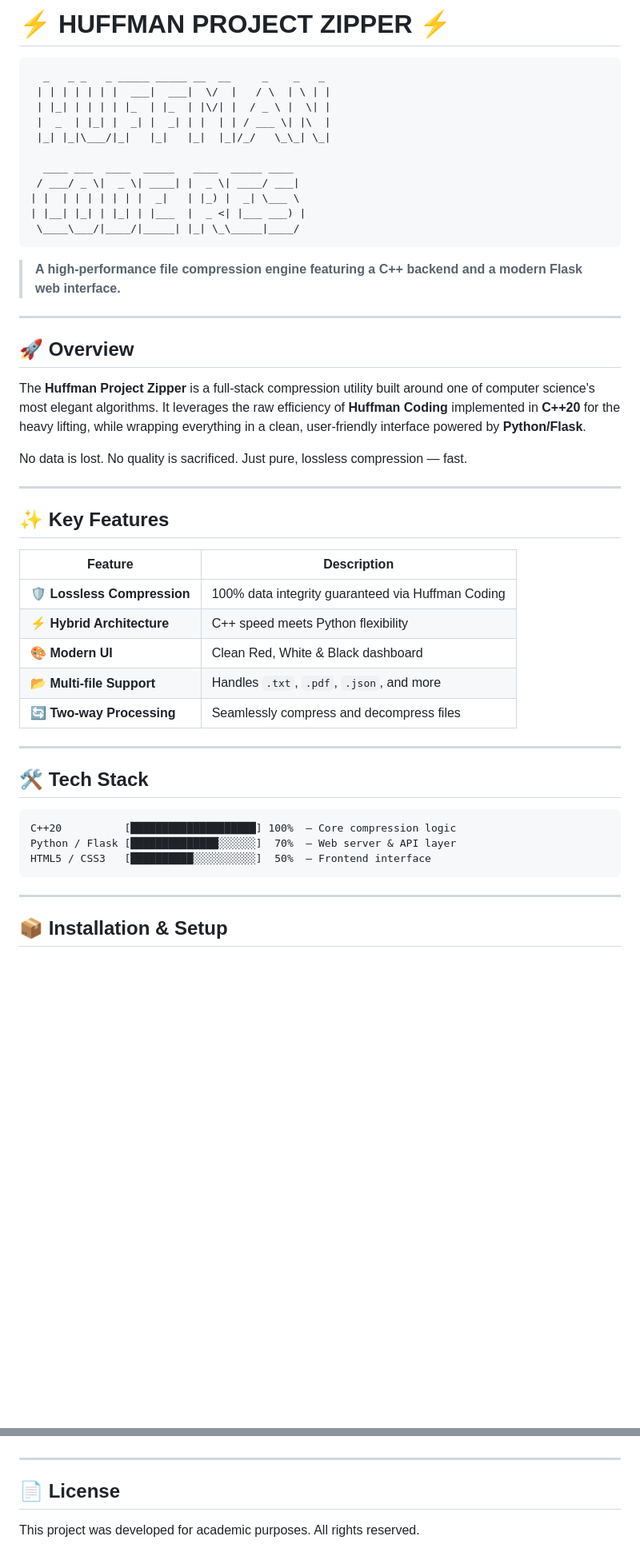
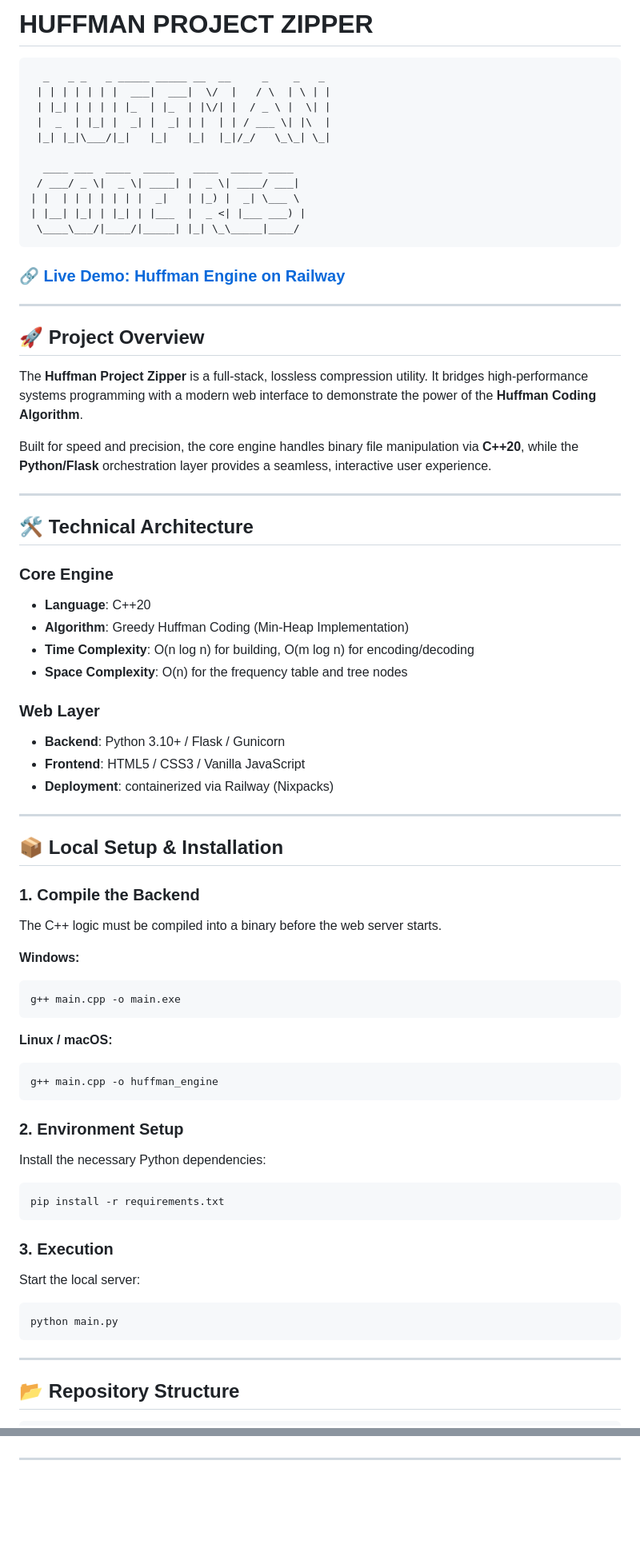
Before and after one commit to muhammadabdullah018/huffman-encoding, a Markdown page: README.md, 2 parts joined by grey strips. Shown at 80% size. Rendered like a GitHub page; blank space fills up the shorter version.

````diff
--- a/README.md
+++ b/README.md
@@ -1,4 +1,4 @@
-# ⚡ HUFFMAN PROJECT ZIPPER ⚡
+# HUFFMAN PROJECT ZIPPER
 
 ```text
   _   _ _   _ _____ _____ __  __     _    _   _
@@ -14,39 +14,61 @@
  \____\___/|____/|_____| |_| \_\_____|____/
 ```
 
-> **A high-performance file compression engine featuring a C++ backend and a modern Flask web interface.**
+### 🔗 [Live Demo: Huffman Engine on Railway](https://huffman-encoding-production.up.railway.app)
 
 ---
 
-## 🚀 Overview
+## 🚀 Project Overview
 
-The **Huffman Project Zipper** is a full-stack compression utility built around one of computer science's most elegant algorithms. It leverages the raw efficiency of **Huffman Coding** implemented in **C++20** for the heavy lifting, while wrapping everything in a clean, user-friendly interface powered by **Python/Flask**.
+The **Huffman Project Zipper** is a full-stack, lossless compression utility. It bridges high-performance systems programming with a modern web interface to demonstrate the power of the **Huffman Coding Algorithm**.
 
-No data is lost. No quality is sacrificed. Just pure, lossless compression — fast.
+Built for speed and precision, the core engine handles binary file manipulation via **C++20**, while the **Python/Flask** orchestration layer provides a seamless, interactive user experience.
 
 ---
 
-## ✨ Key Features
+## 🛠️ Technical Architecture
 
-| Feature | Description |
-|---|---|
-| 🛡️ **Lossless Compression** | 100% data integrity guaranteed via Huffman Coding |
-| ⚡ **Hybrid Architecture** | C++ speed meets Python flexibility |
-| 🎨 **Modern UI** | Clean Red, White & Black dashboard |
-| 📂 **Multi-file Support** | Handles `.txt`, `.pdf`, `.json`, and more |
-| 🔄 **Two-way Processing** | Seamlessly compress and decompress files |
+### Core Engine
+- **Language**: C++20
+- **Algorithm**: Greedy Huffman Coding (Min-Heap Implementation)
+- **Time Complexity**: O(n log n) for building, O(m log n) for encoding/decoding
+- **Space Complexity**: O(n) for the frequency table and tree nodes
+
+### Web Layer
+- **Backend**: Python 3.10+ / Flask / Gunicorn
+- **Frontend**: HTML5 / CSS3 / Vanilla JavaScript
+- **Deployment**: containerized via Railway (Nixpacks)
 
 ---
 
-## 🛠️ Tech Stack
+## 📦 Local Setup & Installation
 
+### 1. Compile the Backend
+The C++ logic must be compiled into a binary before the web server starts.
+
+**Windows:**
+```powershell
+g++ main.cpp -o main.exe
 ```
-C++20          [████████████████████] 100%  — Core compression logic
-Python / Flask [██████████████░░░░░░]  70%  — Web server & API layer
-HTML5 / CSS3   [██████████░░░░░░░░░░]  50%  — Frontend interface
+
+**Linux / macOS:**
+```bash
+g++ main.cpp -o huffman_engine
+```
+
+### 2. Environment Setup
+Install the necessary Python dependencies:
+```bash
+pip install -r requirements.txt
+```
+
+### 3. Execution
+Start the local server:
+```bash
+python main.py
 ```
 
 ---
 
-## 📦 Installation & Setup
+## 📂 Repository Structure
 
@@ -139,6 +106,2 @@ April 2026
 
 ---
-
-## 📄 License
-
-This project was developed for academic purposes. All rights reserved.
````
Also changed, not shown: other parts of README.md (+19 -74 lines).
